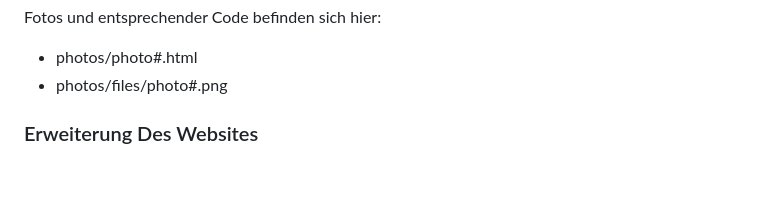
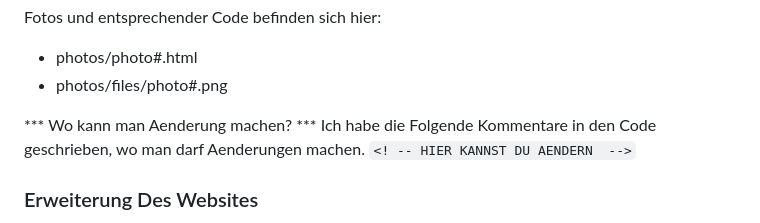
Before and after one commit to lee-chaeeun/lee-chaeeun.github.io, a Markdown page: README.md, the part around the change. Rendered like a GitHub page; blank space fills up the shorter version.

```diff
--- a/README.md
+++ b/README.md
@@ -20,6 +20,9 @@ Fotos und entsprechender Code befinden sich hier:
 
 * photos/photo#.html
 * photos/files/photo#.png
+
+*** Wo kann man Aenderung machen? ***
+Ich habe die Folgende Kommentare in den Code geschrieben, wo man darf Aenderungen machen. `<! -- HIER KANNST DU AENDERN  -->`
 
 ### Erweiterung Des Websites
 
```
